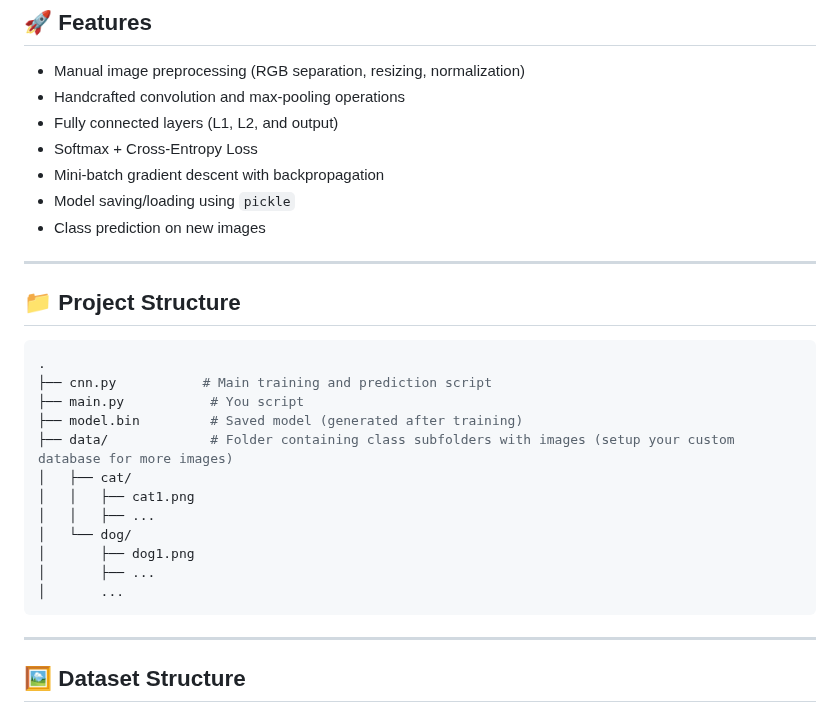
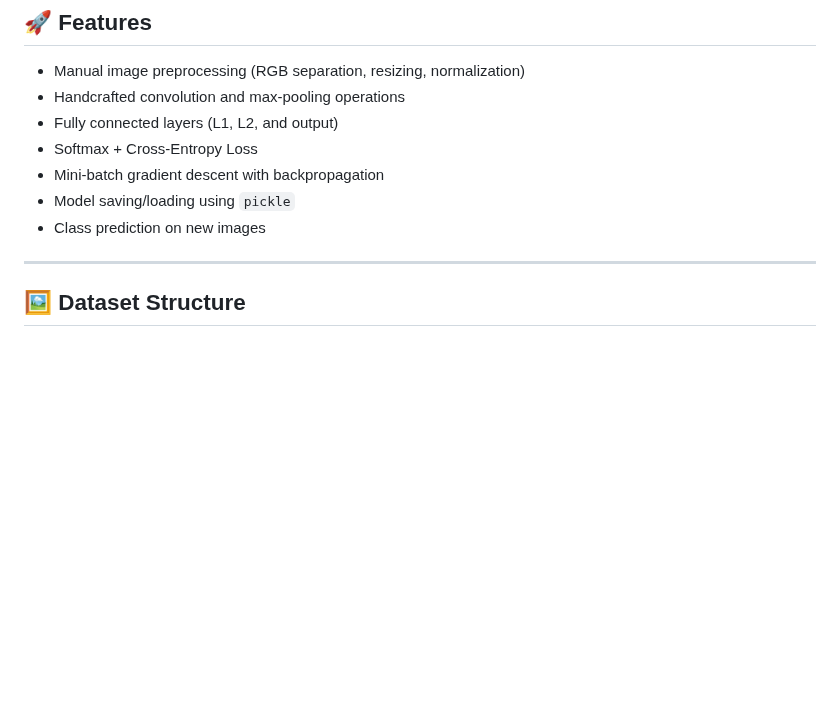
Before and after one commit to 77AXEL/PyCNN, a Markdown page: README.md, the part around the change. Drawn GitHub-style; blank space fills up the shorter version.

````diff
--- a/README.md
+++ b/README.md
@@ -17,25 +17,6 @@ This project is a simple **Convolutional Neural Network (CNN)** implemented **en
 * Mini-batch gradient descent with backpropagation
 * Model saving/loading using `pickle`
 * Class prediction on new images
-
----
-
-## 📁 Project Structure
-
-```bash
-.
-├── cnn.py           # Main training and prediction script
-├── main.py           # You script
-├── model.bin         # Saved model (generated after training)
-├── data/             # Folder containing class subfolders with images (setup your custom database for more images)
-│   ├── cat/
-│   │   ├── cat1.png
-│   │   ├── ...
-│   └── dog/
-│       ├── dog1.png
-│       ├── ...
-│       ...
-```
 
 ---
 
````
